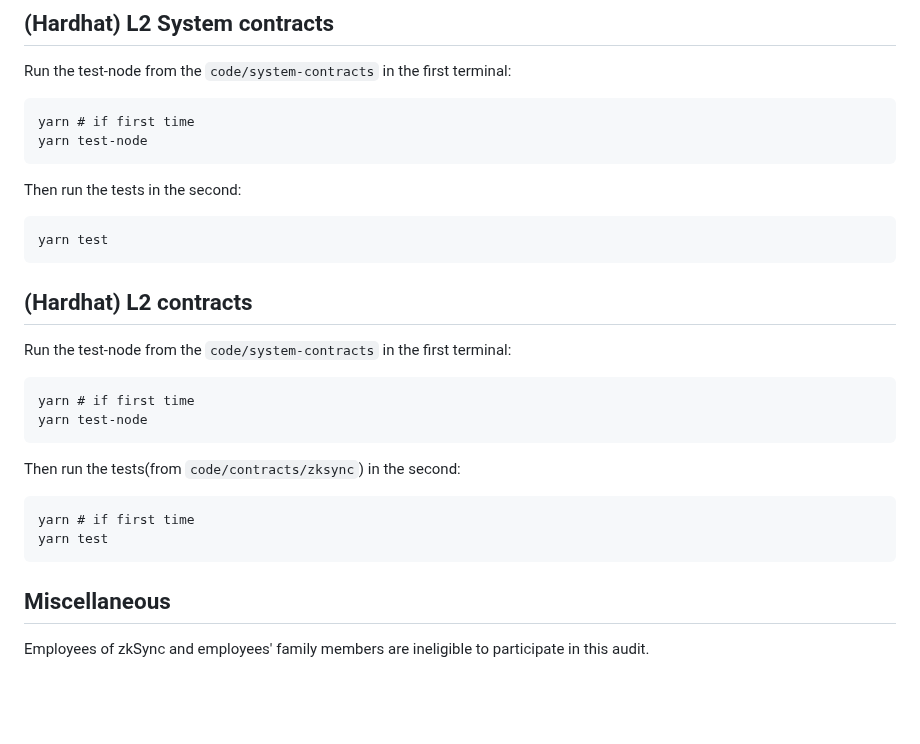
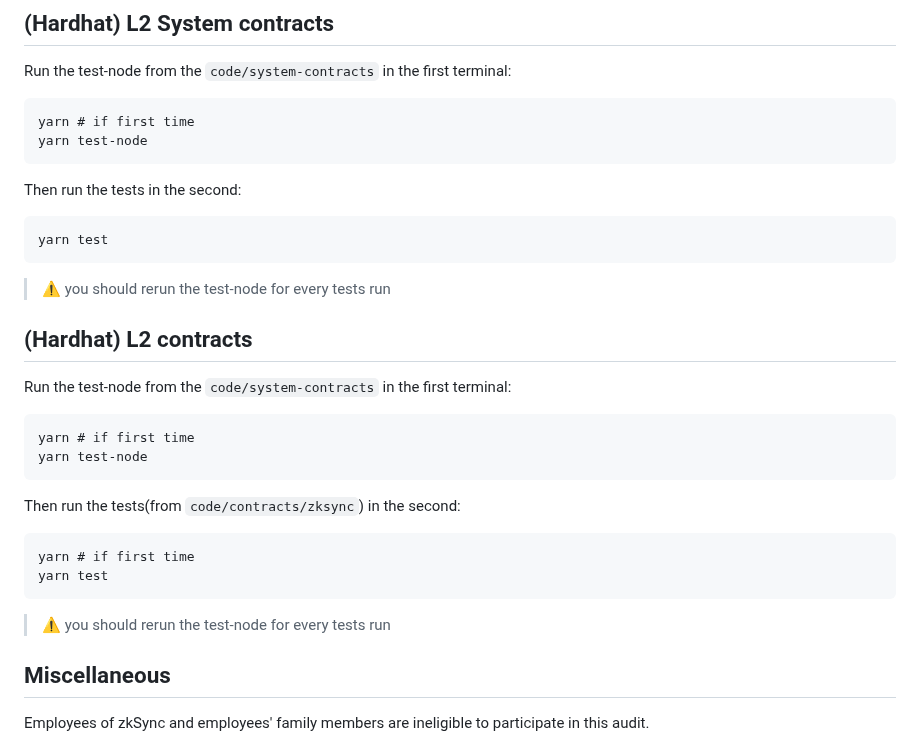
Before and after one commit to code-423n4/2024-03-zksync, a Markdown page: README.md, the part around the change. Rendered like a GitHub page; blank space fills up the shorter version.

Commit message:
Add warning to rerun the test-node

````diff
--- a/README.md
+++ b/README.md
@@ -386,6 +386,8 @@ Then run the tests in the second:
 yarn test
 ```
 
+> :warning: you should rerun the test-node for every tests run
+
 ## (Hardhat) L2 contracts
 
 Run the test-node from the `code/system-contracts` in the first terminal:
@@ -400,6 +402,8 @@ yarn # if first time
 yarn test
 ```
 
+> :warning: you should rerun the test-node for every tests run
+
 ## Miscellaneous
 
 Employees of zkSync and employees' family members are ineligible to participate in this audit.
````
